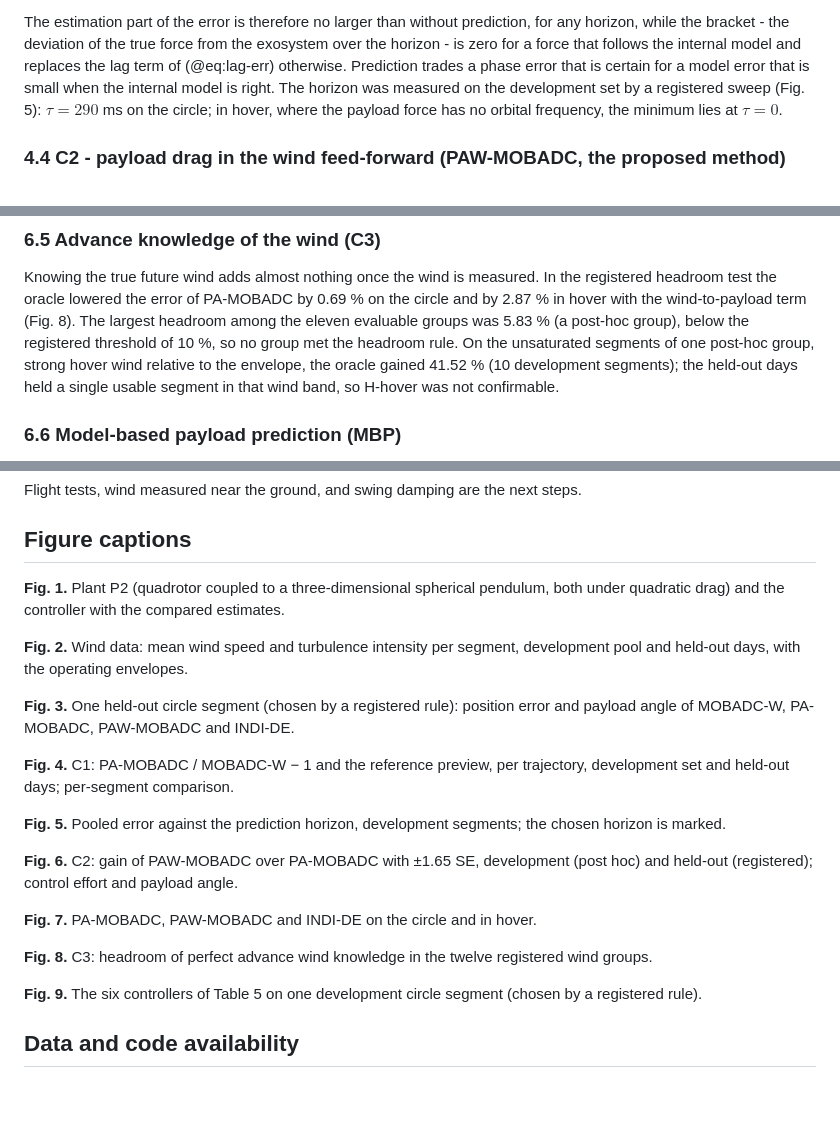
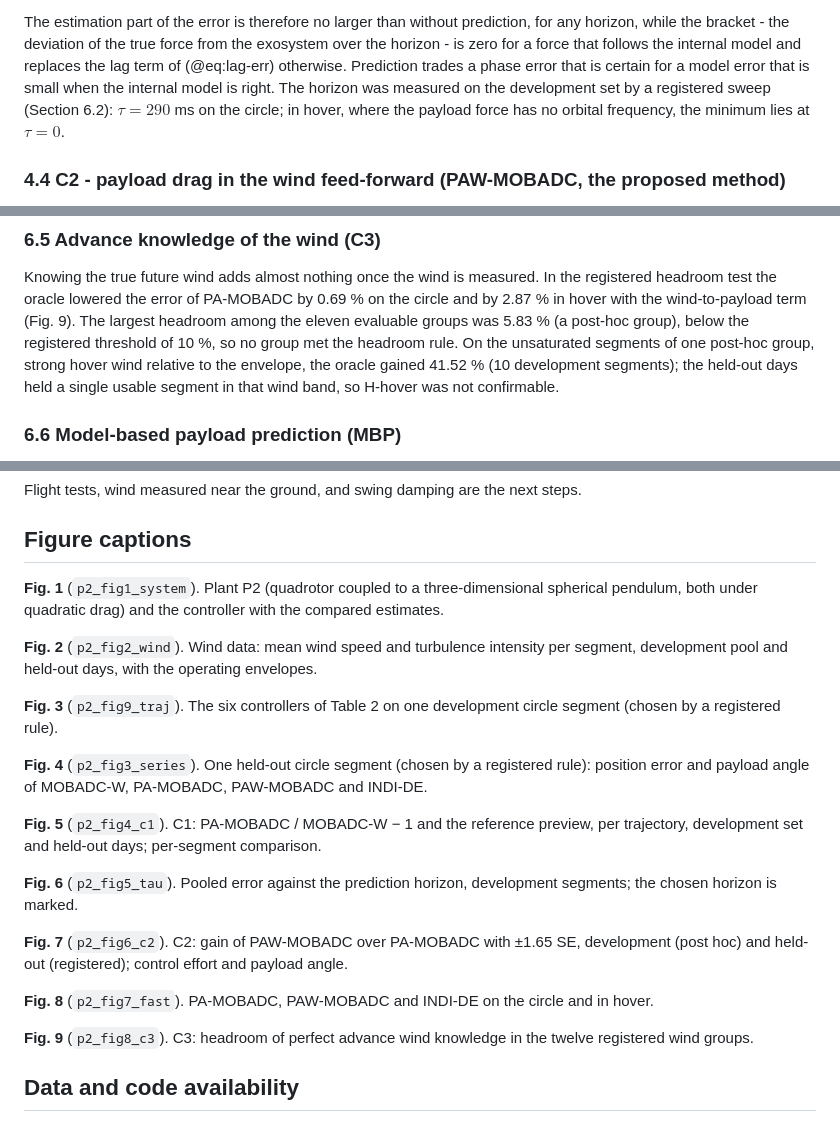
Before and after one commit to nxb513/paw-mobadc, a Markdown page: paper/manuscript.md, 3 parts joined by grey strips. Drawn GitHub-style; blank space fills up the shorter version.

```diff
--- a/paper/manuscript.md
+++ b/paper/manuscript.md
@@ -286,7 +286,7 @@ The estimation part of the error is therefore no larger than without prediction,
 the deviation of the true force from the exosystem over the horizon - is zero for a force that follows the internal
 model and replaces the lag term of (@eq:lag-err) otherwise. Prediction trades a phase error that is certain for a
 model error that is small when the internal model is right. The horizon was measured on the development set by a
-registered sweep (Fig. 5): $\tau = 290$ ms on the circle; in hover, where the payload force has no orbital
+registered sweep (Section 6.2): $\tau = 290$ ms on the circle; in hover, where the payload force has no orbital
 frequency, the minimum lies at $\tau = 0$.
 
 ### 4.4 C2 - payload drag in the wind feed-forward (PAW-MOBADC, the proposed method)
@@ -513,7 +517,7 @@ INDI [@smeur2018].
 
 Knowing the true future wind adds almost nothing once the wind is measured. In the registered headroom test the
 oracle lowered the error of PA-MOBADC by 0.69 % on the circle and by 2.87 % in hover with the wind-to-payload term
-(Fig. 8). The largest headroom among the eleven evaluable groups was 5.83 % (a post-hoc group), below the registered
+(Fig. 9). The largest headroom among the eleven evaluable groups was 5.83 % (a post-hoc group), below the registered
 threshold of 10 %, so no group met the headroom rule. On the unsaturated segments of one post-hoc group, strong hover
 wind relative to the envelope, the oracle gained 41.52 % (10 development segments); the held-out days held a single
 usable segment in that wind band, so H-hover was not confirmable.
@@ -622,28 +626,30 @@ Flight tests, wind measured near the ground, and swing damping are the next step
 
 ## Figure captions
 
-**Fig. 1.** Plant P2 (quadrotor coupled to a three-dimensional spherical pendulum, both under quadratic drag) and the
-controller with the compared estimates.
+**Fig. 1** (`p2_fig1_system`). Plant P2 (quadrotor coupled to a three-dimensional spherical pendulum, both under
+quadratic drag) and the controller with the compared estimates.
 
-**Fig. 2.** Wind data: mean wind speed and turbulence intensity per segment, development pool and held-out days, with
-the operating envelopes.
+**Fig. 2** (`p2_fig2_wind`). Wind data: mean wind speed and turbulence intensity per segment, development pool and
+held-out days, with the operating envelopes.
 
-**Fig. 3.** One held-out circle segment (chosen by a registered rule): position error and payload angle of MOBADC-W,
-PA-MOBADC, PAW-MOBADC and INDI-DE.
+**Fig. 3** (`p2_fig9_traj`). The six controllers of Table 2 on one development circle segment (chosen by a registered
+rule).
 
-**Fig. 4.** C1: PA-MOBADC / MOBADC-W − 1 and the reference preview, per trajectory, development set and held-out
-days; per-segment comparison.
+**Fig. 4** (`p2_fig3_series`). One held-out circle segment (chosen by a registered rule): position error and payload
+angle of MOBADC-W, PA-MOBADC, PAW-MOBADC and INDI-DE.
 
-**Fig. 5.** Pooled error against the prediction horizon, development segments; the chosen horizon is marked.
+**Fig. 5** (`p2_fig4_c1`). C1: PA-MOBADC / MOBADC-W − 1 and the reference preview, per trajectory, development set and
+held-out days; per-segment comparison.
 
-**Fig. 6.** C2: gain of PAW-MOBADC over PA-MOBADC with ±1.65 SE, development (post hoc) and held-out (registered);
-control effort and payload angle.
+**Fig. 6** (`p2_fig5_tau`). Pooled error against the prediction horizon, development segments; the chosen horizon is
+marked.
 
-**Fig. 7.** PA-MOBADC, PAW-MOBADC and INDI-DE on the circle and in hover.
+**Fig. 7** (`p2_fig6_c2`). C2: gain of PAW-MOBADC over PA-MOBADC with ±1.65 SE, development (post hoc) and held-out
+(registered); control effort and payload angle.
 
-**Fig. 8.** C3: headroom of perfect advance wind knowledge in the twelve registered wind groups.
+**Fig. 8** (`p2_fig7_fast`). PA-MOBADC, PAW-MOBADC and INDI-DE on the circle and in hover.
 
-**Fig. 9.** The six controllers of Table 5 on one development circle segment (chosen by a registered rule).
+**Fig. 9** (`p2_fig8_c3`). C3: headroom of perfect advance wind knowledge in the twelve registered wind groups.
 
 ## Data and code availability
 
```
Also changed, not shown: other parts of paper/manuscript.md (+19 -15 lines).
